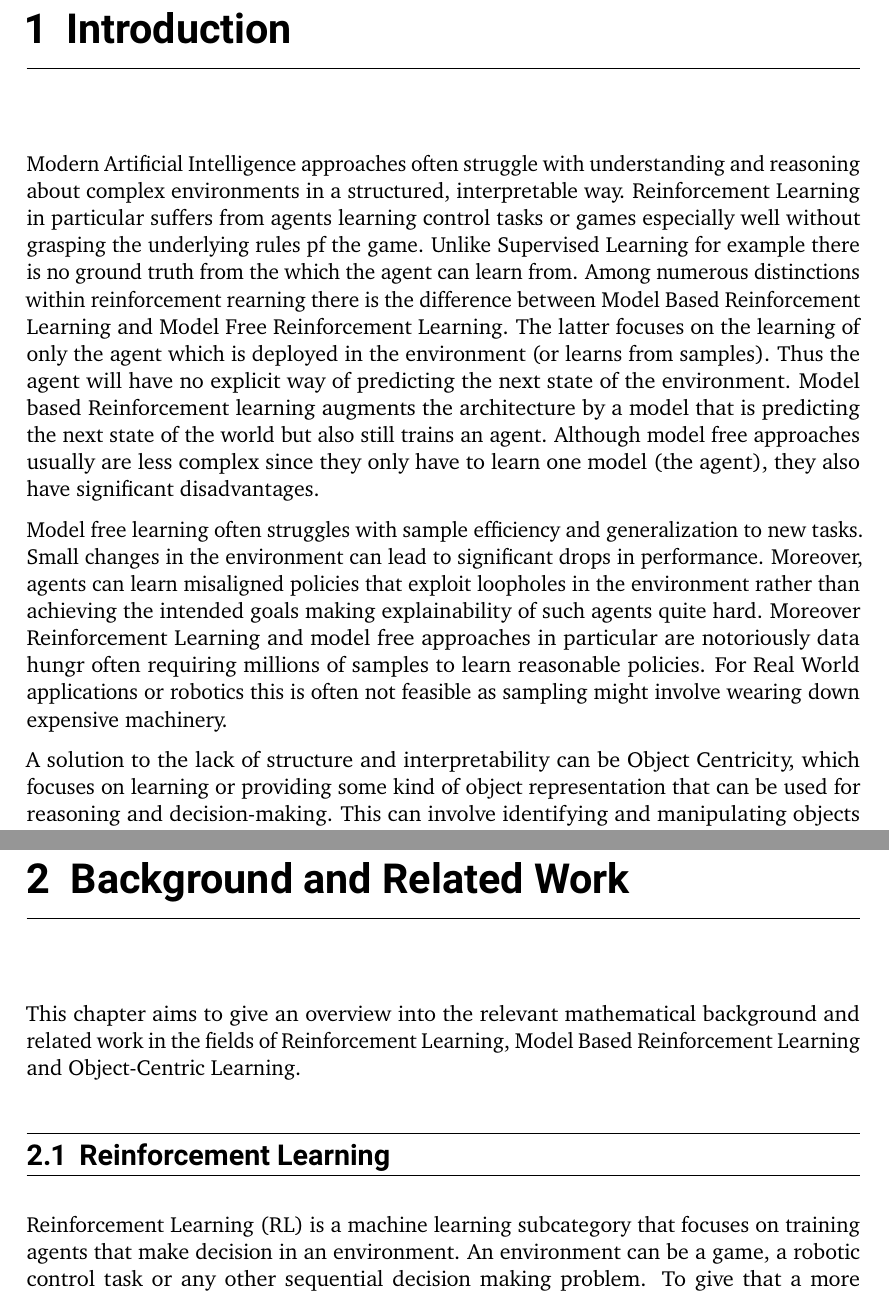
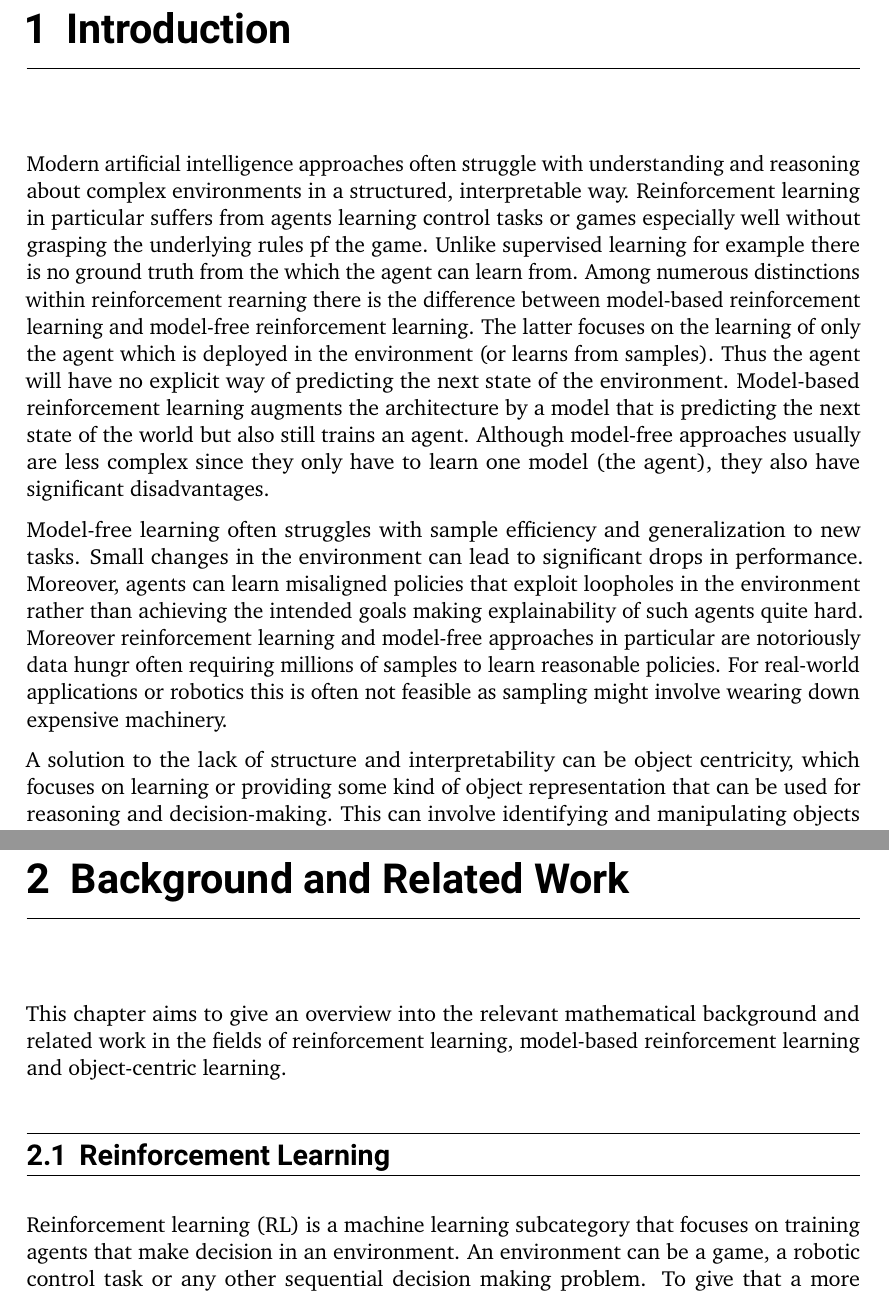
Before and after one commit to fhilprec/Object-Centric-World-Model-Reinforcement-Learning, a LaTeX thesis (MBRL/LaTeX/doc/latex/tuda-ci/example/DEMO-TUDaThesis.tex): two parts of pages 8 and 11 of 47, joined at a grey line, cut so that both start at the same text. Compiled offline with pdfLaTeX.

Commit message:
uppercase stuff fixed

```diff
--- a/MBRL/LaTeX/doc/latex/tuda-ci/example/DEMO-TUDaThesis.tex
+++ b/MBRL/LaTeX/doc/latex/tuda-ci/example/DEMO-TUDaThesis.tex
@@ -126,33 +126,33 @@
 \chapter{Introduction}
 \label{chap:introduction}
 
-Modern Artificial Intelligence approaches often struggle with understanding and
+Modern artificial intelligence approaches often struggle with understanding and
 reasoning about complex environments in a structured, interpretable way.
-Reinforcement Learning in particular suffers from agents learning control tasks
+Reinforcement learning in particular suffers from agents learning control tasks
 or games especially well without grasping the underlying rules pf the game.
-Unlike Supervised Learning for example there is no ground truth from the which
+Unlike supervised learning for example there is no ground truth from the which
 the agent can learn from. Among numerous distinctions within reinforcement
-rearning there is the difference between Model Based Reinforcement Learning and
-Model Free Reinforcement Learning. The latter focuses on the learning of only
+rearning there is the difference between model-based reinforcement learning and
+model-free reinforcement learning. The latter focuses on the learning of only
 the agent which is deployed in the environment (or learns from samples). Thus
 the agent will have no explicit way of predicting the next state of the
-environment. Model based Reinforcement learning augments the architecture by a
+environment. Model-based reinforcement learning augments the architecture by a
 model that is predicting the next state of the world but also still trains an
-agent. Although model free approaches usually are less complex since they only
+agent. Although model-free approaches usually are less complex since they only
 have to learn one model (the agent), they also have significant disadvantages.
 
-Model free learning often struggles with sample efficiency and generalization
+Model-free learning often struggles with sample efficiency and generalization
 to new tasks. Small changes in the environment can lead to significant drops in
 performance. Moreover, agents can learn misaligned policies that exploit
 loopholes in the environment rather than achieving the intended goals making
-explainability of such agents quite hard. Moreover Reinforcement Learning and
-model free approaches in particular are notoriously data hungr often requiring
-millions of samples to learn reasonable policies. For Real World applications
+explainability of such agents quite hard. Moreover reinforcement learning and
+model-free approaches in particular are notoriously data hungr often requiring
+millions of samples to learn reasonable policies. For real-world applications
 or robotics this is often not feasible as sampling might involve wearing down
 expensive machinery.
 
-A solution to the lack of structure and interpretability can be Object
-Centricity, which focuses on learning or providing some kind of object
+A solution to the lack of structure and interpretability can be object
+centricity, which focuses on learning or providing some kind of object
 representation that can be used for reasoning and decision-making. This can
 involve identifying and manipulating objects within the environment, leading to
 more interpretable and robust policies. Built on top of Atari OCAtari
@@ -208,11 +206,11 @@ work.
 \chapter{Background and Related Work}
 \label{chap:background}
 This chapter aims to give an overview into the relevant mathematical background and related work
-in the fields of Reinforcement Learning, Model Based Reinforcement Learning and Object-Centric Learning.
+in the fields of reinforcement learning, model-based reinforcement learning and object-centric learning.
 \section{Reinforcement Learning}
 \label{sec:reinforcement_learning}
 
-Reinforcement Learning (RL) is a machine learning subcategory that focuses on
+Reinforcement learning (RL) is a machine learning subcategory that focuses on
 training agents that make decision in an environment. An environment can be a
 game, a robotic control task or any other sequential decision making problem.
 To give that a more structured formulation the definition of a Markov Decision
```
Also changed, not shown: MBRL/LaTeX/doc/latex/tuda-ci/example/DEMO-TUDaThesis.tex (46 more changed lines).
